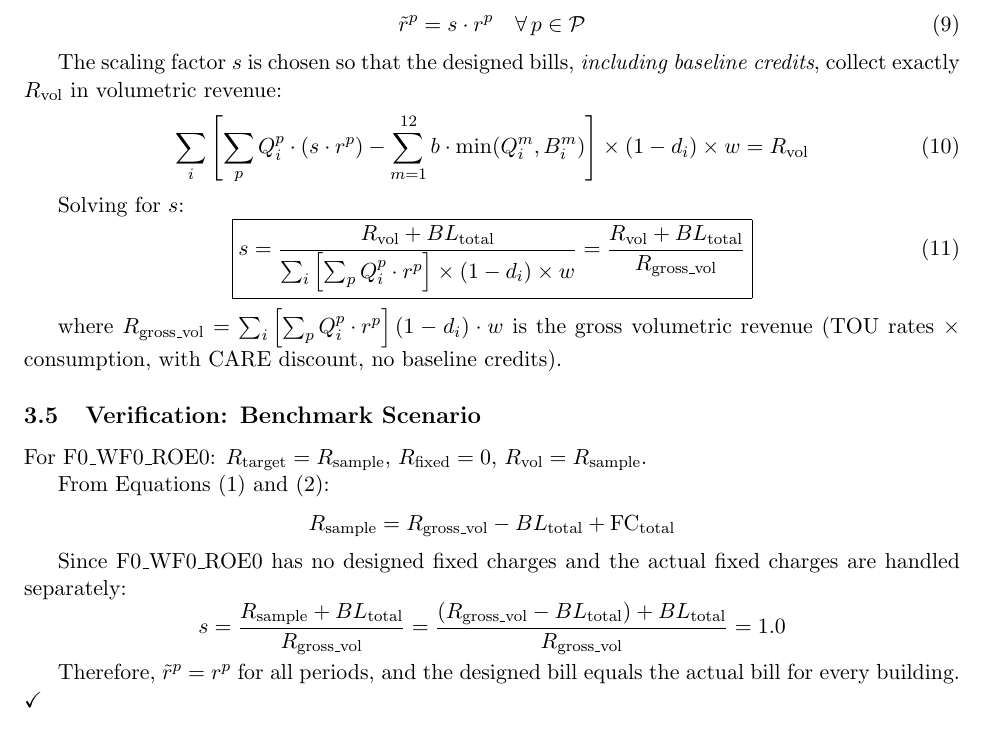
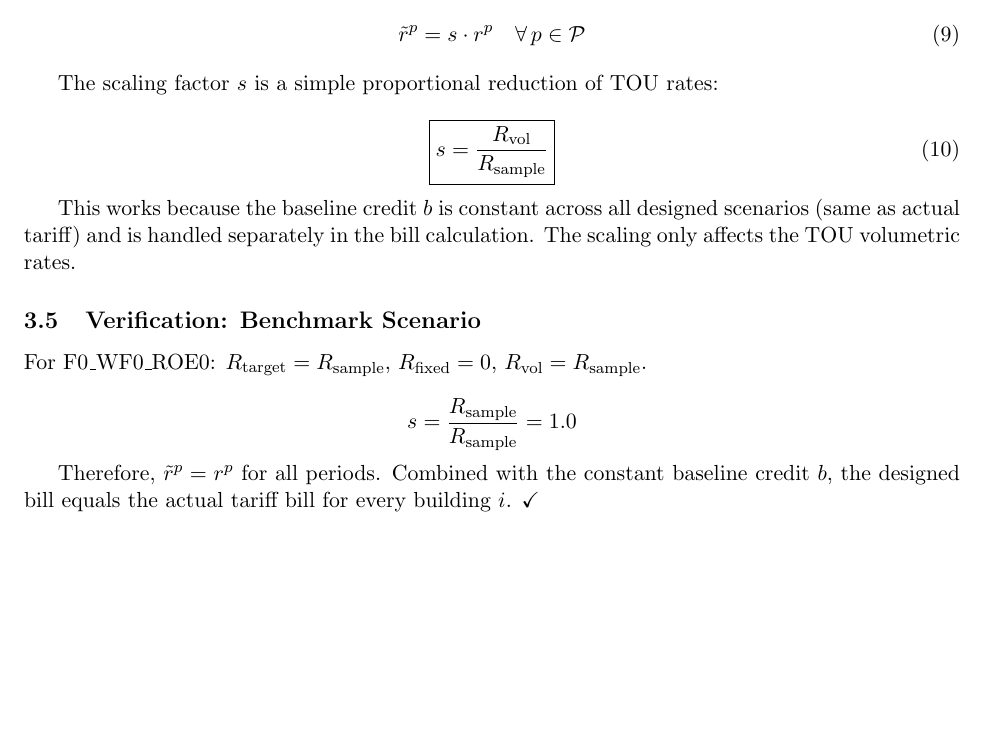
Before and after one commit to madalsa/california_rates, a LaTeX document (ratedesignaprl1.tex): part of page 3 of 6, cut so that both start at the same text, the shorter picture padded with empty space. Compiled offline with pdfLaTeX.

Commit message:
Simplify scaling: s = R_vol / R_sample (no r_gross_vol needed)
With baseline credits handled in bill calculation, the rate designer
just needs proportional scaling against R_sample:
  s = R_vol / R_sample
  F0_WF0_ROE0: s = R_sample / R_sample = 1.0

Removes r_gross_vol and bl_total from scaling formula in all 3 utilities.
Updated ratedesignaprl1.tex with simplified math.

https://claude.ai/code/session_01MVjHE1N33mLbp5dqskaV9U

```diff
--- a/ratedesignaprl1.tex
+++ b/ratedesignaprl1.tex
@@ -157,35 +157,24 @@ The designed TOU rates are proportionally scaled from the actual tariff:
 \label{eq:designed_rates}
 \end{equation}
 
-The scaling factor $s$ is chosen so that the designed bills, \textit{including baseline credits}, collect exactly $\Rvol$ in volumetric revenue:
+The scaling factor $s$ is a simple proportional reduction of TOU rates:
+
 \begin{equation}
-\sum_i \left[ \sum_p Q_i^p \cdot (s \cdot r^p) - \sum_{m=1}^{12} b \cdot \min(Q_i^m, B_i^m) \right] \times (1 - d_i) \times w = \Rvol
-\label{eq:revenue_constraint}
-\end{equation}
-
-Solving for $s$:
-\begin{equation}
-\boxed{s = \frac{\Rvol + \BLtotal}{\sum_i \left[ \sum_p Q_i^p \cdot r^p \right] \times (1 - d_i) \times w} = \frac{\Rvol + \BLtotal}{R_{\text{gross\_vol}}}}
+\boxed{s = \frac{\Rvol}{\Rsample}}
 \label{eq:scaling}
 \end{equation}
 
-where $R_{\text{gross\_vol}} = \sum_i \left[\sum_p Q_i^p \cdot r^p\right] (1 - d_i) \cdot w$ is the gross volumetric revenue (TOU rates $\times$ consumption, with CARE discount, no baseline credits).
+This works because the baseline credit $b$ is constant across all designed scenarios (same as actual tariff) and is handled separately in the bill calculation. The scaling only affects the TOU volumetric rates.
 
 \subsection{Verification: Benchmark Scenario}
 
 For F0\_WF0\_ROE0: $\Rtarget = \Rsample$, $\Rfixed = 0$, $\Rvol = \Rsample$.
 
-From Equations~\eqref{eq:actual_bill} and \eqref{eq:r_sample}:
 \[
-\Rsample = R_{\text{gross\_vol}} - \BLtotal + \text{FC}_{\text{total}}
+s = \frac{\Rsample}{\Rsample} = 1.0
 \]
 
-Since F0\_WF0\_ROE0 has no designed fixed charges and the actual fixed charges are handled separately:
-\[
-s = \frac{\Rsample + \BLtotal}{R_{\text{gross\_vol}}} = \frac{(R_{\text{gross\_vol}} - \BLtotal) + \BLtotal}{R_{\text{gross\_vol}}} = 1.0
-\]
-
-Therefore, $\tilde{r}^p = r^p$ for all periods, and the designed bill equals the actual bill for every building. $\checkmark$
+Therefore, $\tilde{r}^p = r^p$ for all periods. Combined with the constant baseline credit $b$, the designed bill equals the actual tariff bill for every building $i$. $\checkmark$
 
 % =============================================================================
 \section{Designed Bill Calculation}
```
Also changed, not shown: 3 other files.
